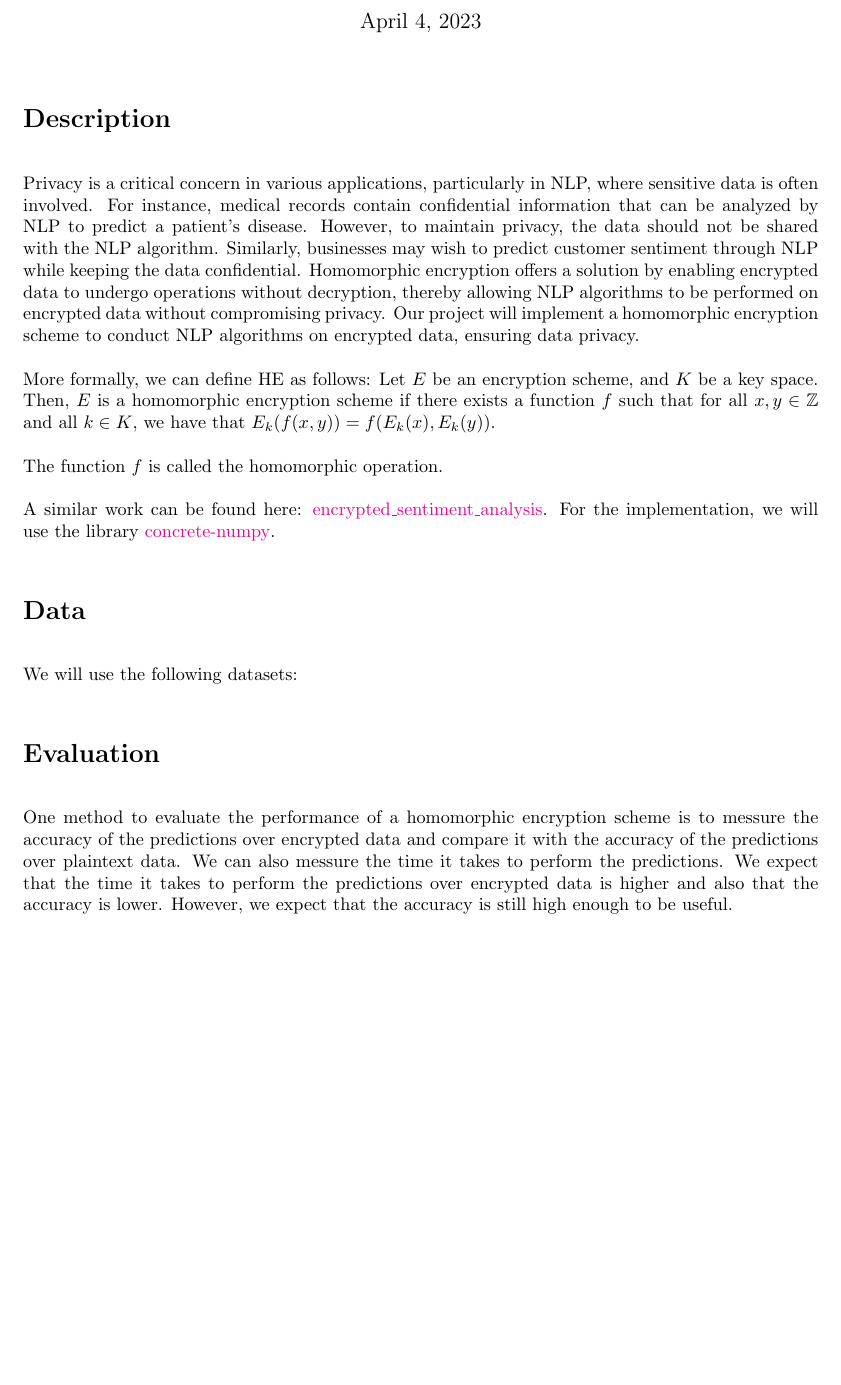
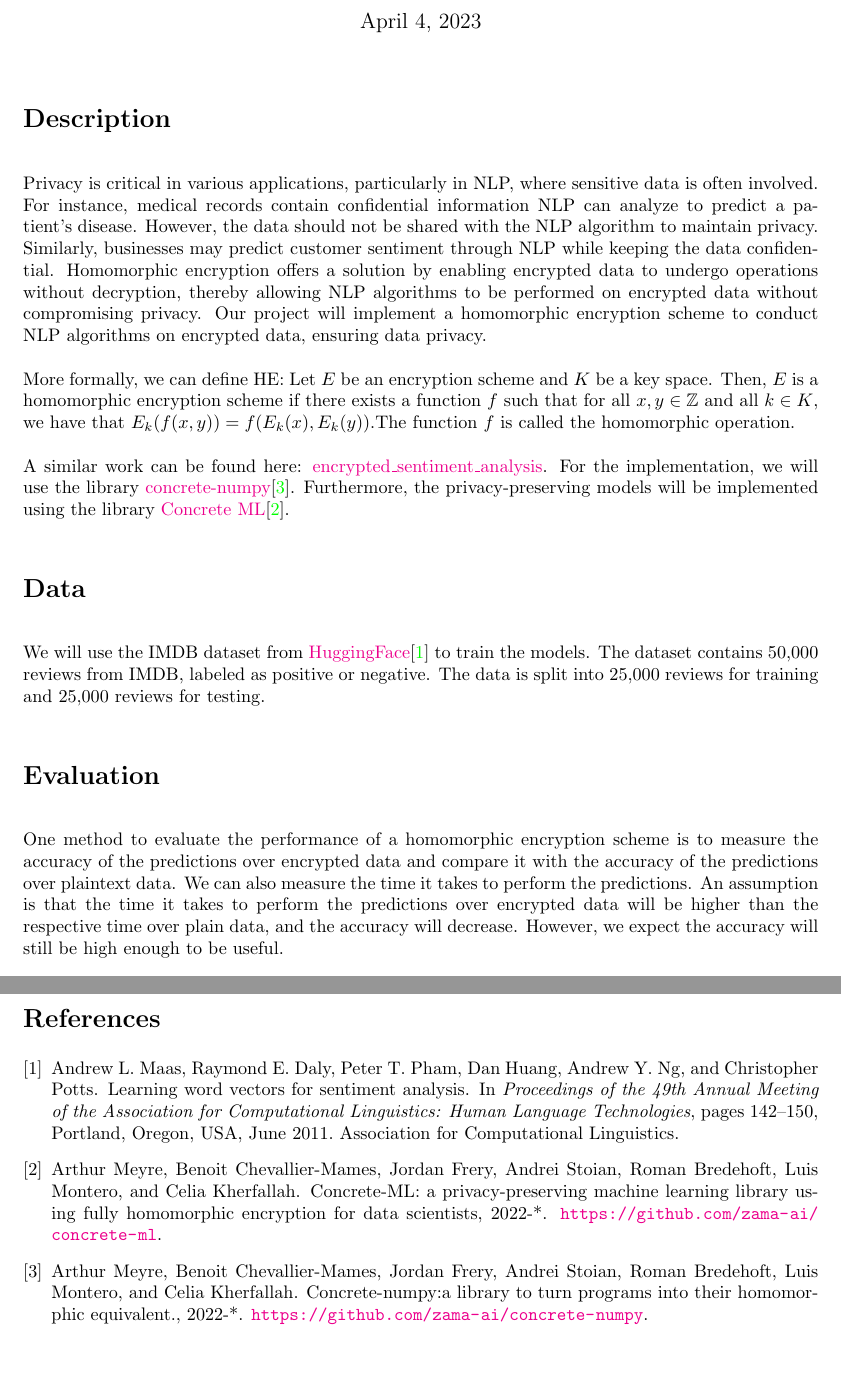
Before and after one commit to tanogedler/privacy_on_nlp, a LaTeX document (motivation/motivation.tex): part of the page before the commit and two parts of pages 1 and 2 of 2 after it, the two joined at a grey line, cut so that both start at the same text, the shorter picture padded with empty space. Compiled offline with pdfLaTeX.

Commit message:
Include references and paragraph about dataset

```diff
--- a/motivation/motivation.tex
+++ b/motivation/motivation.tex
@@ -38,28 +38,30 @@
 
 \section*{Description}
 
-Privacy is a critical concern in various applications, particularly in NLP, where sensitive data is often involved. For instance, medical records contain confidential information that can be analyzed by NLP to predict a patient's disease. However, to maintain privacy, the data should not be shared with the NLP algorithm. Similarly, businesses may wish to predict customer sentiment through NLP while keeping the data confidential. Homomorphic encryption offers a solution by enabling encrypted data to undergo operations without decryption, thereby allowing NLP algorithms to be performed on encrypted data without compromising privacy. Our project will implement a homomorphic encryption scheme to conduct NLP algorithms on encrypted data, ensuring data privacy.
+Privacy is critical in various applications, particularly in NLP, where sensitive data is often involved. For instance, medical records contain confidential information NLP can analyze to predict a patient's disease. However, the data should not be shared with the NLP algorithm to maintain privacy. Similarly, businesses may predict customer sentiment through NLP while keeping the data confidential. Homomorphic encryption offers a solution by enabling encrypted data to undergo operations without decryption, thereby allowing NLP algorithms to be performed on encrypted data without compromising privacy. Our project will implement a homomorphic encryption scheme to conduct NLP algorithms on encrypted data, ensuring data privacy.
 
-More formally, we can define HE as follows: Let $E$ be an encryption scheme, and $K$ be a key space. Then, $E$ is a homomorphic encryption scheme if there exists a function $f$ such that for all $x,y \in \mathbb{Z}$ and all $k \in K$, we have that $E_k(f(x,y)) = f(E_k(x), E_k(y))$.
+More formally, we can define HE: Let $E$ be an encryption scheme and $K$ be a key space. Then, $E$ is a homomorphic encryption scheme if there exists a function $f$ such that for all $x,y \in \mathbb{Z}$ and all $k \in K$, we have that $E_k(f(x,y)) = f(E_k(x), E_k(y))$.The function $f$ is called the homomorphic operation.
 
-The function $f$ is called the homomorphic operation.
-
-A similar work can be found here: \href{https://huggingface.co/spaces/zama-fhe/encrypted\_sentiment\_analysis}{encrypted\_sentiment\_analysis}. For the implementation, we will use the library \href{https://docs.zama.ai/concrete-numpy/}{concrete-numpy}.
+A similar work can be found here: \href{https://huggingface.co/spaces/zama-fhe/encrypted\_sentiment\_analysis}{encrypted\_sentiment\_analysis}. For the implementation, we will use the library \href{https://docs.zama.ai/concrete-numpy/}{concrete-numpy}\cite{ConcreteNumpy}. Furthermore, the privacy-preserving models will be implemented using the library \href{https://github.com/zama-ai/concrete-ml}{Concrete ML}\cite{ConcreteML}.
 
 \section*{Data}
 
-We will use the following datasets:
+We will use the IMDB dataset from \href{https://huggingface.co/datasets/imdb}{HuggingFace}\cite{maas-EtAl:2011:ACL-HLT2011} to train the models. The dataset contains 50,000 reviews from IMDB, labeled as positive or negative. The data is split into 25,000 reviews for training and 25,000 reviews for testing.
 
 
 
 
 \section*{Evaluation}
-One method to evaluate the performance of a homomorphic encryption scheme is to messure the accuracy of the predictions over encrypted data and compare it with the accuracy of the predictions over plaintext data. We can also messure the time it takes to perform the predictions. We expect that the time it takes to perform the predictions over encrypted data is higher and also that the accuracy is lower. However, we expect that the accuracy is still high enough to be useful.
+One method to evaluate the performance of a homomorphic encryption scheme is to measure the accuracy of the predictions over encrypted data and compare it with the accuracy of the predictions over plaintext data. We can also measure the time it takes to perform the predictions. An assumption is that the time it takes to perform the predictions over encrypted data will be higher than the respective time over plain data, and the accuracy will decrease. However, we expect the accuracy will still be high enough to be useful.
 
 
 
 
 
+% add the file references.bib to the root folder of your project
+\bibliographystyle{plain}
+\bibliography{references}
+
 
 
 
```
Also changed, not shown: motivation/motivation.pdf.
